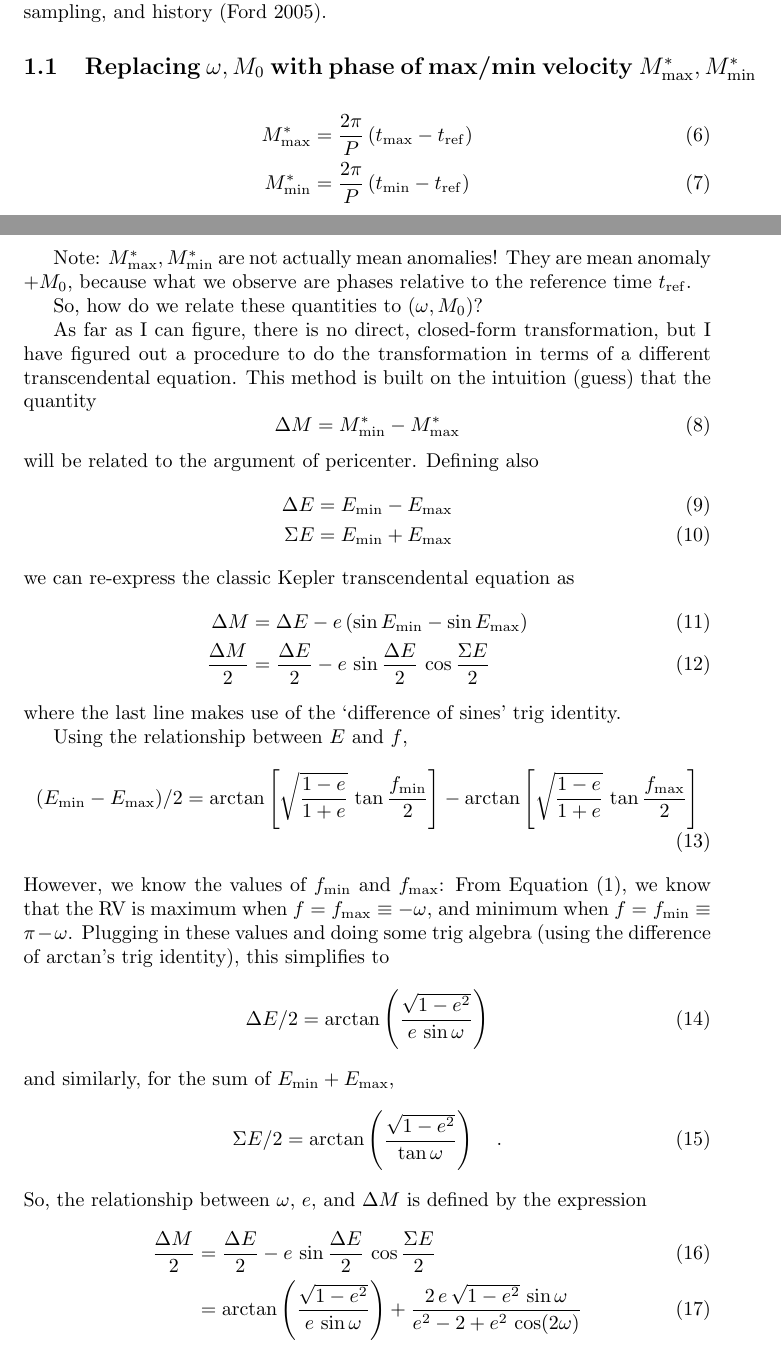
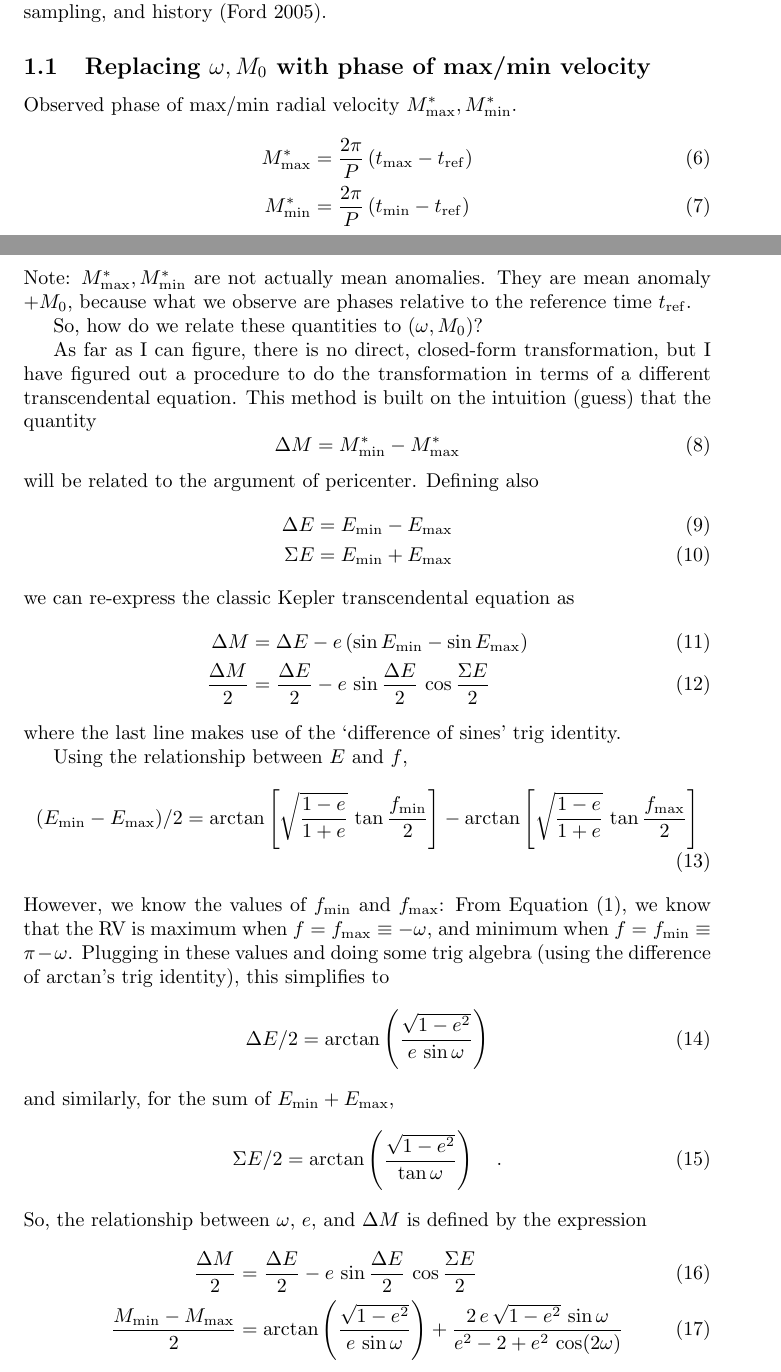
Before and after one commit to adrn/kermit, a LaTeX document (notes/phase-at-rv-max-min.tex): two parts of pages 1 and 2 of 3, joined at a grey line, cut so that both start at the same text. Compiled offline with pdfLaTeX.

Commit message:
trivialities

```diff
--- a/notes/phase-at-rv-max-min.tex
+++ b/notes/phase-at-rv-max-min.tex
@@ -49,15 +49,15 @@ pericenter.
 TODO: discussion about how this is not a good parametrization for MCMC sampling,
 and history (Ford 2005).
 
-\subsection{Replacing $\omega, M_0$ with phase of max/min velocity
-$M^*_{\mathrm{max}}, M^*_{\mathrm{min}}$}
+\subsection{Replacing $\omega, M_0$ with phase of max/min velocity}
 
+Observed phase of max/min radial velocity $M^*_{\mathrm{max}},
+M^*_{\mathrm{min}}$.
 \begin{align}
 M^*_{\mathrm{max}} &= \frac{2\pi}{P} \, (t_{\mathrm{max}} - t_{\mathrm{ref}}) \\
 M^*_{\mathrm{min}} &= \frac{2\pi}{P} \, (t_{\mathrm{min}} - t_{\mathrm{ref}})
 \end{align}
-
-Note: $M^*_{\mathrm{max}}, M^*_{\mathrm{min}}$ are not actually mean anomalies!
+Note: $M^*_{\mathrm{max}}, M^*_{\mathrm{min}}$ are not actually mean anomalies.
 They are mean anomaly $+ M_0$, because what we observe are phases relative to
 the reference time $t_{\mathrm{ref}}$.
 
@@ -113,7 +113,8 @@ expression
     %     \,e \,
     %         \sin\left(\arctan\left(\frac{\sqrt{1 - e^2}}{e\,\sin\omega}\right)\right) \,
     %         \cos\left(\arctan\left(\frac{\sqrt{1 - e^2}}{\tan\omega}\right)\right)
-    &= \arctan\left( \frac{\sqrt{1 - e^2}}{e \, \sin\omega} \right) +
+    \frac{M_{\rm min} - M_{\rm max}}{2} &=
+        \arctan\left( \frac{\sqrt{1 - e^2}}{e \, \sin\omega} \right) +
         \frac{2\, e \, \sqrt{1 - e^2} \, \sin\omega}{e^2 - 2 + e^2\,\cos(2\omega)}
 \end{align}
 and the phase $M_0$ can be retrieved with
```
